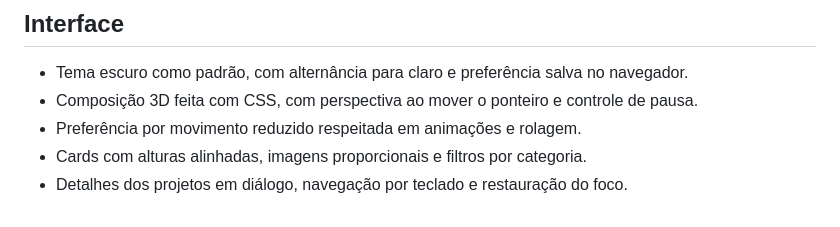
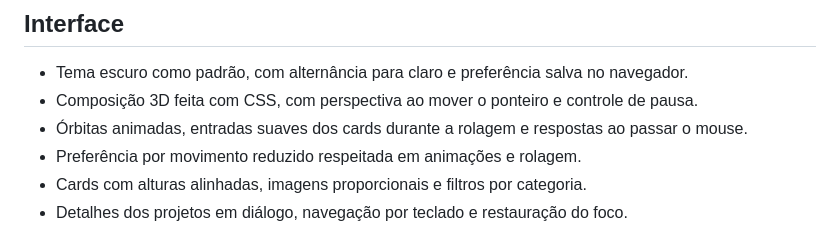
Before and after one commit to Thiago-A-Gomes/Thiago-A-Gomes.github.io, a Markdown page: README.md, the part around the change. Rendered like a GitHub page.

Commit message:
docs: document portfolio motion and refresh Pages publication

```diff
--- a/README.md
+++ b/README.md
@@ -8,6 +8,7 @@ Portfólio pessoal com projetos selecionados, catálogo dos repositórios públi
 
 - Tema escuro como padrão, com alternância para claro e preferência salva no navegador.
 - Composição 3D feita com CSS, com perspectiva ao mover o ponteiro e controle de pausa.
+- Órbitas animadas, entradas suaves dos cards durante a rolagem e respostas ao passar o mouse.
 - Preferência por movimento reduzido respeitada em animações e rolagem.
 - Cards com alturas alinhadas, imagens proporcionais e filtros por categoria.
 - Detalhes dos projetos em diálogo, navegação por teclado e restauração do foco.
```
